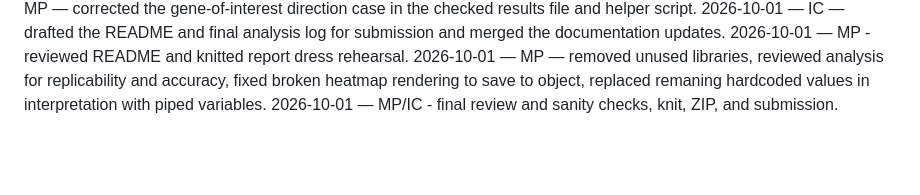
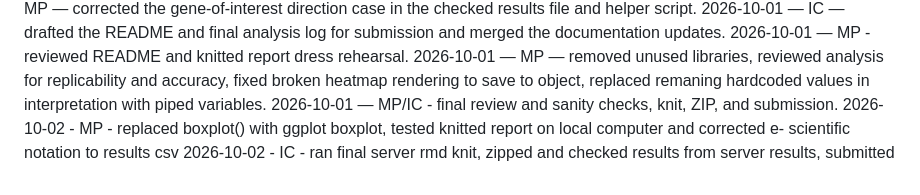
Before and after one commit to muzpunga/24_A4, a Markdown page: 24_log.md, the part around the change. Rendered like a GitHub page; blank space fills up the shorter version.

Commit message:
added log for final changes

```diff
--- a/24_log.md
+++ b/24_log.md
@@ -28,3 +28,5 @@
 2026-10-01 — MP - reviewed README and knitted report dress rehearsal.
 2026-10-01 — MP — removed unused libraries, reviewed analysis for replicability and accuracy, fixed broken heatmap rendering to save to object, replaced remaning hardcoded values in interpretation with piped variables.
 2026-10-01 — MP/IC - final review and sanity checks, knit, ZIP, and submission.
+2026-10-02 - MP - replaced boxplot() with ggplot boxplot, tested knitted report on local computer and corrected e- scientific notation to results csv
+2026-10-02 - IC - ran final server rmd knit, zipped and checked results from server results, submitted
```
